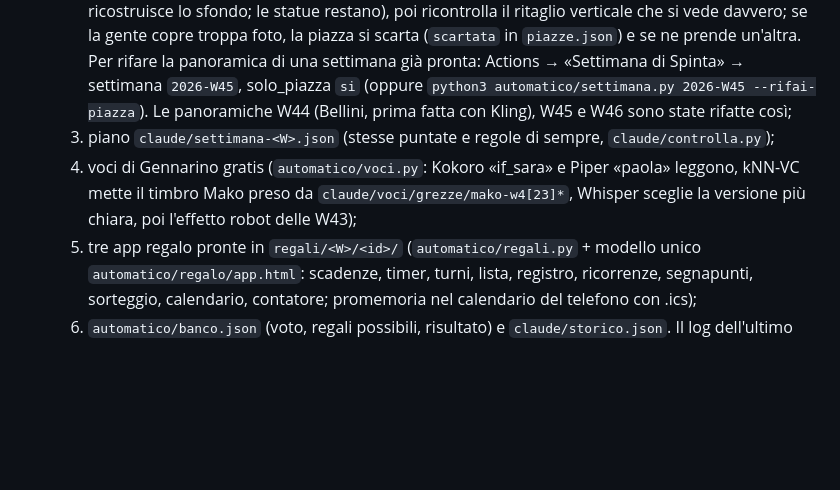
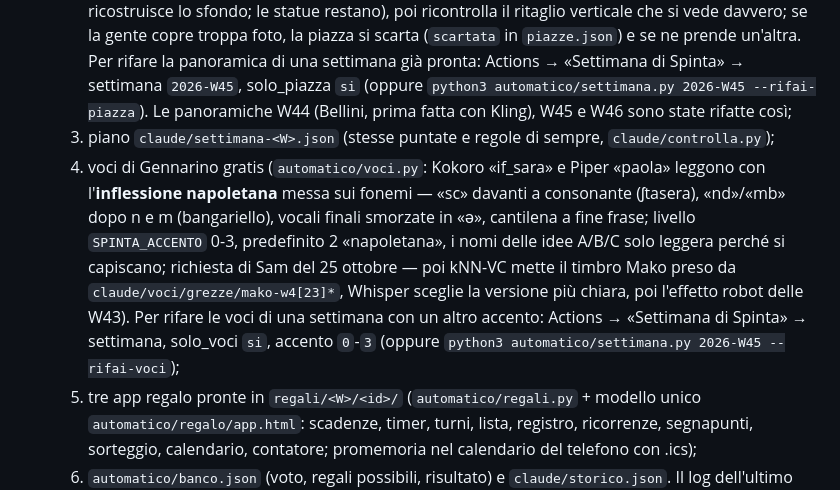
Before and after one commit to EssentialApp-2026/Spinta, a Markdown page: claude/LEGGIMI.md, the part around the change. Drawn GitHub-style; blank space fills up the shorter version.

Commit message:
LEGGIMI: voce con l'inflessione napoletana
Co-Authored-By: Claude Opus 5.5 <noreply@anthropic.com>
Claude-Session: https://claude.ai/code/session_01Y177YzQSQS1S4hPUpwHsQP

```diff
--- a/claude/LEGGIMI.md
+++ b/claude/LEGGIMI.md
@@ -69,7 +69,7 @@ Da W45 la settimana la prepara GitHub da solo, gratis (repository pubblico), con
   2. piazza nuova da `automatico/piazze.json` (foto CC0/pubblico dominio già controllate; finite quelle, cerca su Commons i nomi di `da_cercare` con le stesse regole e in più foto orizzontali, recenti, niente interni, dettagli, statue o stampe antiche, e le segna in `trovate`; finite anche quelle, torna nella piazza dove manca da più tempo) e panoramica col volo in avanti (`automatico/piazza.py`: foto vera ritagliata 9:16 + bancarella scontornata `automatico/bancarella.png` coi telefoni della settimana, senza Kling);
   - **nessuna persona vera nei video** (richiesta di Sam, 25 ottobre): prima di montare la panoramica `automatico/persone.py` toglie i passanti dalla foto (YOLOX-X li trova, anche piccoli e a pezzi; LaMa ricostruisce lo sfondo; le statue restano), poi ricontrolla il ritaglio verticale che si vede davvero; se la gente copre troppa foto, la piazza si scarta (`scartata` in `piazze.json`) e se ne prende un'altra. Per rifare la panoramica di una settimana già pronta: Actions → «Settimana di Spinta» → settimana `2026-W45`, solo_piazza `si` (oppure `python3 automatico/settimana.py 2026-W45 --rifai-piazza`). Le panoramiche W44 (Bellini, prima fatta con Kling), W45 e W46 sono state rifatte così;
   3. piano `claude/settimana-<W>.json` (stesse puntate e regole di sempre, `claude/controlla.py`);
-  4. voci di Gennarino gratis (`automatico/voci.py`: Kokoro «if_sara» e Piper «paola» leggono, kNN-VC mette il timbro Mako preso da `claude/voci/grezze/mako-w4[23]*`, Whisper sceglie la versione più chiara, poi l'effetto robot delle W43);
+  4. voci di Gennarino gratis (`automatico/voci.py`: Kokoro «if_sara» e Piper «paola» leggono con l'**inflessione napoletana** messa sui fonemi — «sc» davanti a consonante (ʃtasera), «nd»/«mb» dopo n e m (bangariello), vocali finali smorzate in «ə», cantilena a fine frase; livello `SPINTA_ACCENTO` 0-3, predefinito 2 «napoletana», i nomi delle idee A/B/C solo leggera perché si capiscano; richiesta di Sam del 25 ottobre — poi kNN-VC mette il timbro Mako preso da `claude/voci/grezze/mako-w4[23]*`, Whisper sceglie la versione più chiara, poi l'effetto robot delle W43). Per rifare le voci di una settimana con un altro accento: Actions → «Settimana di Spinta» → settimana, solo_voci `si`, accento `0`-`3` (oppure `python3 automatico/settimana.py 2026-W45 --rifai-voci`);
   5. tre app regalo pronte in `regali/<W>/<id>/` (`automatico/regali.py` + modello unico `automatico/regalo/app.html`: scadenze, timer, turni, lista, registro, ricorrenze, segnapunti, sorteggio, calendario, contatore; promemoria nel calendario del telefono con .ics);
   6. `automatico/banco.json` (voto, regali possibili, risultato) e `claude/storico.json`. Il log dell'ultimo giro è in `automatico/ultimo-lavoro.txt`.
 - **Risultato del voto**: in Spinta, conta-voti → «Usa questo risultato» (o «Nessuno ha votato») manda il risultato su ntfy.sh (gratis, senza account, canale `spinta-bancariello-voti-k7q2m9x4`); `.github/workflows/risultato.yml` lo legge ogni mezz'ora da mercoledì sera a venerdì e aggiorna `automatico/banco.json`. Un conteggio prima di mercoledì sera aggiorna solo i numeri; dopo l'uscita del regalo non si cambia più.
```
